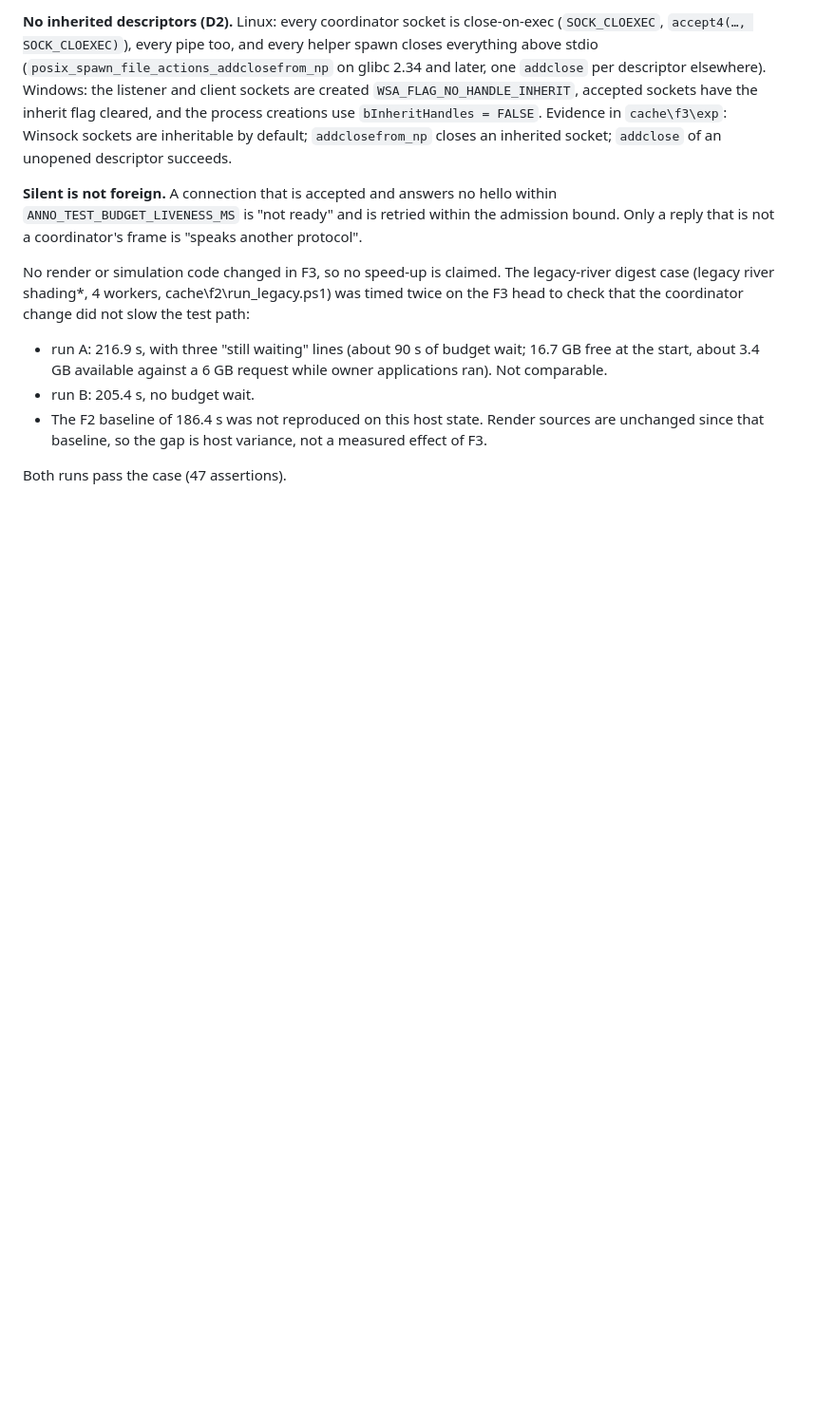
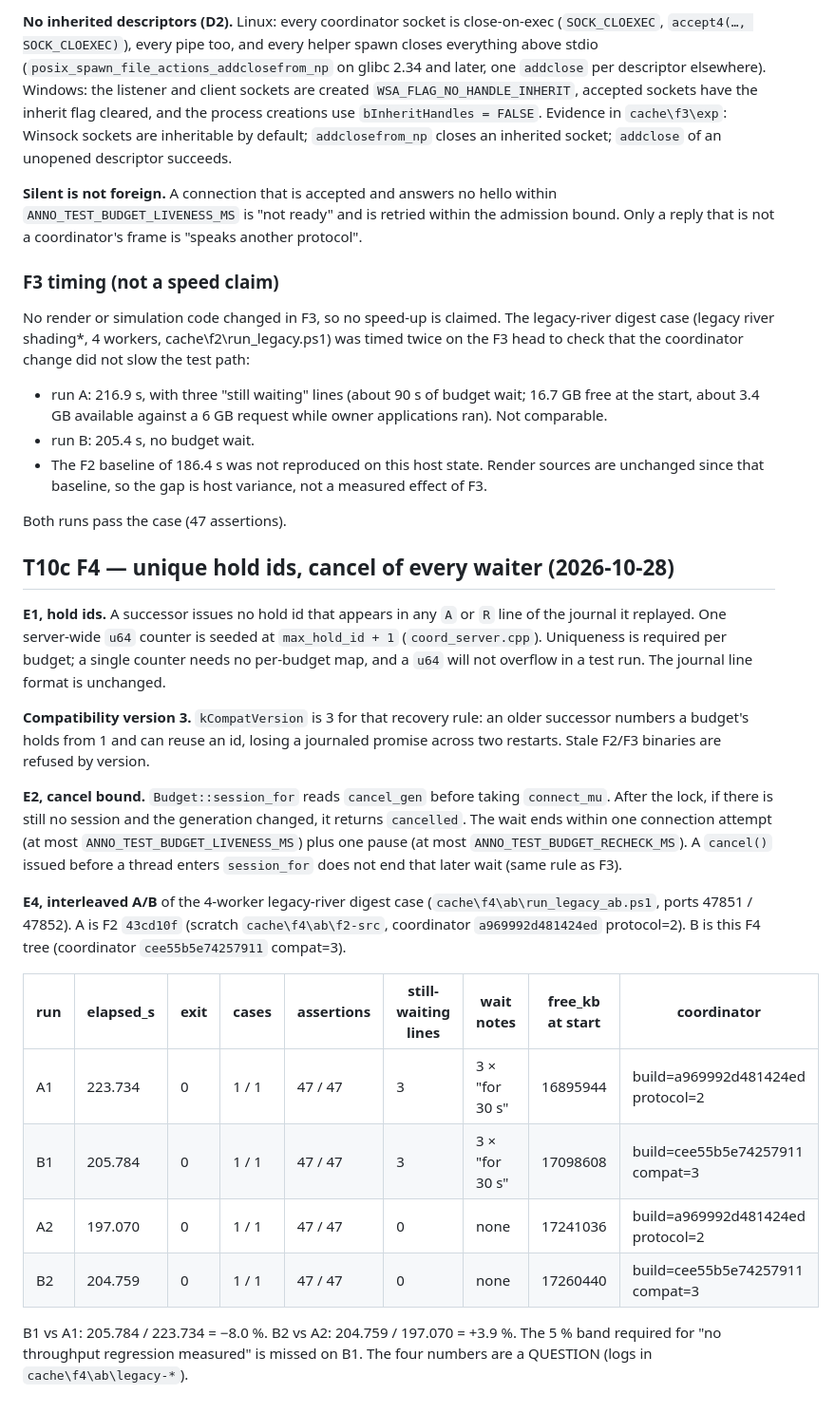
Before and after one commit to Dom-cmyk727/anno_rebuild, a Markdown page: docs/perf/README.md, the part around one of its changes. Shown at 95% size. Rendered like a GitHub page; blank space fills up the shorter version.

Commit message:
docs(perf): T10c F4 hold-id uniqueness, cancel bound, A/B
Record compatibility version 3, the E1 successor rule, the E2 cancel
latency bound, and the interleaved F2/F4 legacy-river A/B (QUESTION).

Co-Authored-By: Cursor Grok 4.6 <noreply@cursor.com>

```diff
--- a/docs/perf/README.md
+++ b/docs/perf/README.md
@@ -891,6 +892,7 @@ During the first one-worker run on the committed head an owner application held
 
 **Silent is not foreign.** A connection that is accepted and answers no hello within `ANNO_TEST_BUDGET_LIVENESS_MS` is "not ready" and is retried within the admission bound. Only a reply that is not a coordinator's frame is "speaks another protocol".
 
+### F3 timing (not a speed claim)
 
 No render or simulation code changed in F3, so no speed-up is claimed. The legacy-river digest case (legacy river shading*, 4 workers, cache\f2\run_legacy.ps1) was timed twice on the F3 head to check that the coordinator change did not slow the test path:
 
@@ -899,3 +901,22 @@ No render or simulation code changed in F3, so no speed-up is claimed. The legac
 - The F2 baseline of 186.4 s was not reproduced on this host state. Render sources are unchanged since that baseline, so the gap is host variance, not a measured effect of F3.
 
 Both runs pass the case (47 assertions).
+
+## T10c F4 — unique hold ids, cancel of every waiter (2026-10-28)
+
+**E1, hold ids.** A successor issues no hold id that appears in any `A` or `R` line of the journal it replayed. One server-wide `u64` counter is seeded at `max_hold_id + 1` (`coord_server.cpp`). Uniqueness is required per budget; a single counter needs no per-budget map, and a `u64` will not overflow in a test run. The journal line format is unchanged.
+
+**Compatibility version 3.** `kCompatVersion` is 3 for that recovery rule: an older successor numbers a budget's holds from 1 and can reuse an id, losing a journaled promise across two restarts. Stale F2/F3 binaries are refused by version.
+
+**E2, cancel bound.** `Budget::session_for` reads `cancel_gen` before taking `connect_mu`. After the lock, if there is still no session and the generation changed, it returns `cancelled`. The wait ends within one connection attempt (at most `ANNO_TEST_BUDGET_LIVENESS_MS`) plus one pause (at most `ANNO_TEST_BUDGET_RECHECK_MS`). A `cancel()` issued before a thread enters `session_for` does not end that later wait (same rule as F3).
+
+**E4, interleaved A/B** of the 4-worker legacy-river digest case (`cache\f4\ab\run_legacy_ab.ps1`, ports 47851 / 47852). A is F2 `43cd10f` (scratch `cache\f4\ab\f2-src`, coordinator `a969992d481424ed` protocol=2). B is this F4 tree (coordinator `cee55b5e74257911` compat=3).
+
+| run | elapsed_s | exit | cases | assertions | still-waiting lines | wait notes | free_kb at start | coordinator |
+|---|---|---|---|---|---|---|---|---|
+| A1 | 223.734 | 0 | 1 / 1 | 47 / 47 | 3 | 3 × "for 30 s" | 16895944 | build=a969992d481424ed protocol=2 |
+| B1 | 205.784 | 0 | 1 / 1 | 47 / 47 | 3 | 3 × "for 30 s" | 17098608 | build=cee55b5e74257911 compat=3 |
+| A2 | 197.070 | 0 | 1 / 1 | 47 / 47 | 0 | none | 17241036 | build=a969992d481424ed protocol=2 |
+| B2 | 204.759 | 0 | 1 / 1 | 47 / 47 | 0 | none | 17260440 | build=cee55b5e74257911 compat=3 |
+
+B1 vs A1: 205.784 / 223.734 = −8.0 %. B2 vs A2: 204.759 / 197.070 = +3.9 %. The 5 % band required for "no throughput regression measured" is missed on B1. The four numbers are a QUESTION (logs in `cache\f4\ab\legacy-*`).
```
Also changed, not shown: other parts of docs/perf/README.md (+2 -1 lines).
